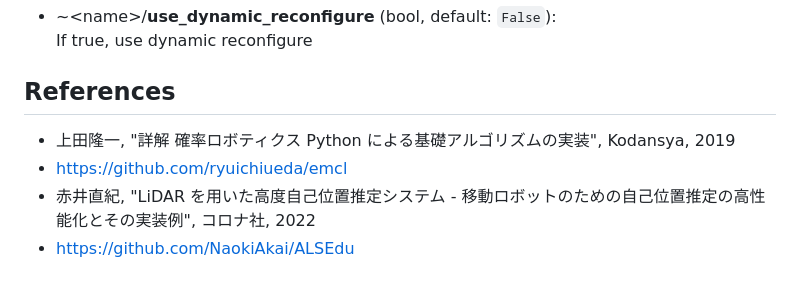
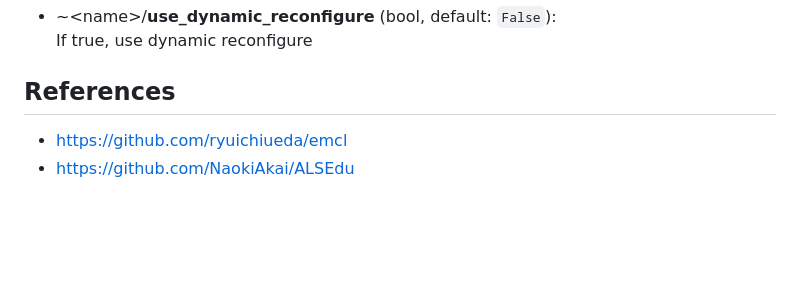
Before and after one commit to phatcvo/Beebot, a Markdown page: high_level/emcl_ros/README.md, the part around the change printed below. Rendered like a GitHub page; blank space fills up the shorter version.

```diff
--- a/high_level/emcl_ros/README.md
+++ b/high_level/emcl_ros/README.md
@@ -128,7 +119,5 @@ If pointcloud is used, following parameters are used.
 
 ## References
 
-- 上田隆一, "詳解 確率ロボティクス Python による基礎アルゴリズムの実装", Kodansya, 2019
 - https://github.com/ryuichiueda/emcl
-- 赤井直紀, "LiDAR を用いた高度自己位置推定システム - 移動ロボットのための自己位置推定の高性能化とその実装例", コロナ社, 2022
 - https://github.com/NaokiAkai/ALSEdu
```
Also changed, not shown: other parts of high_level/emcl_ros/README.md (+1 -10 lines).
